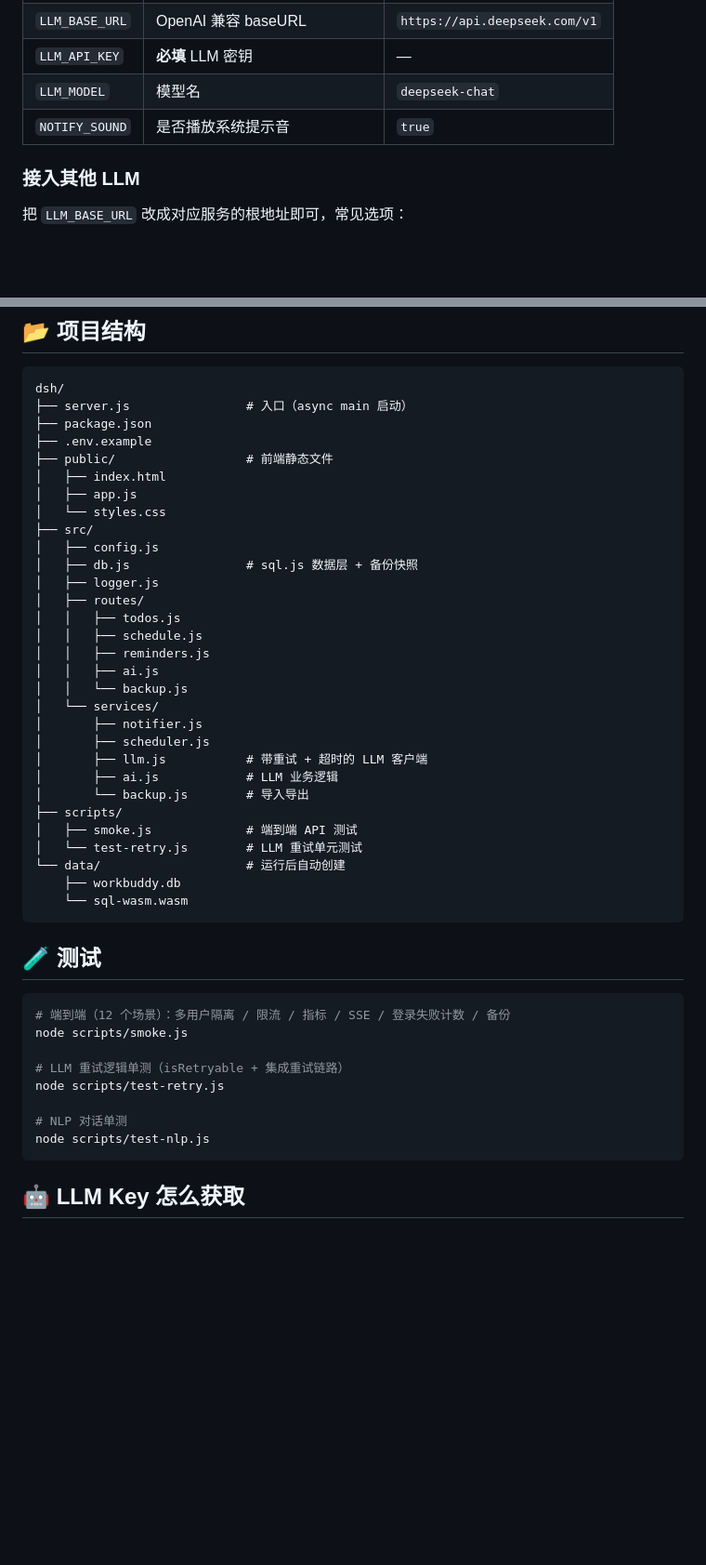
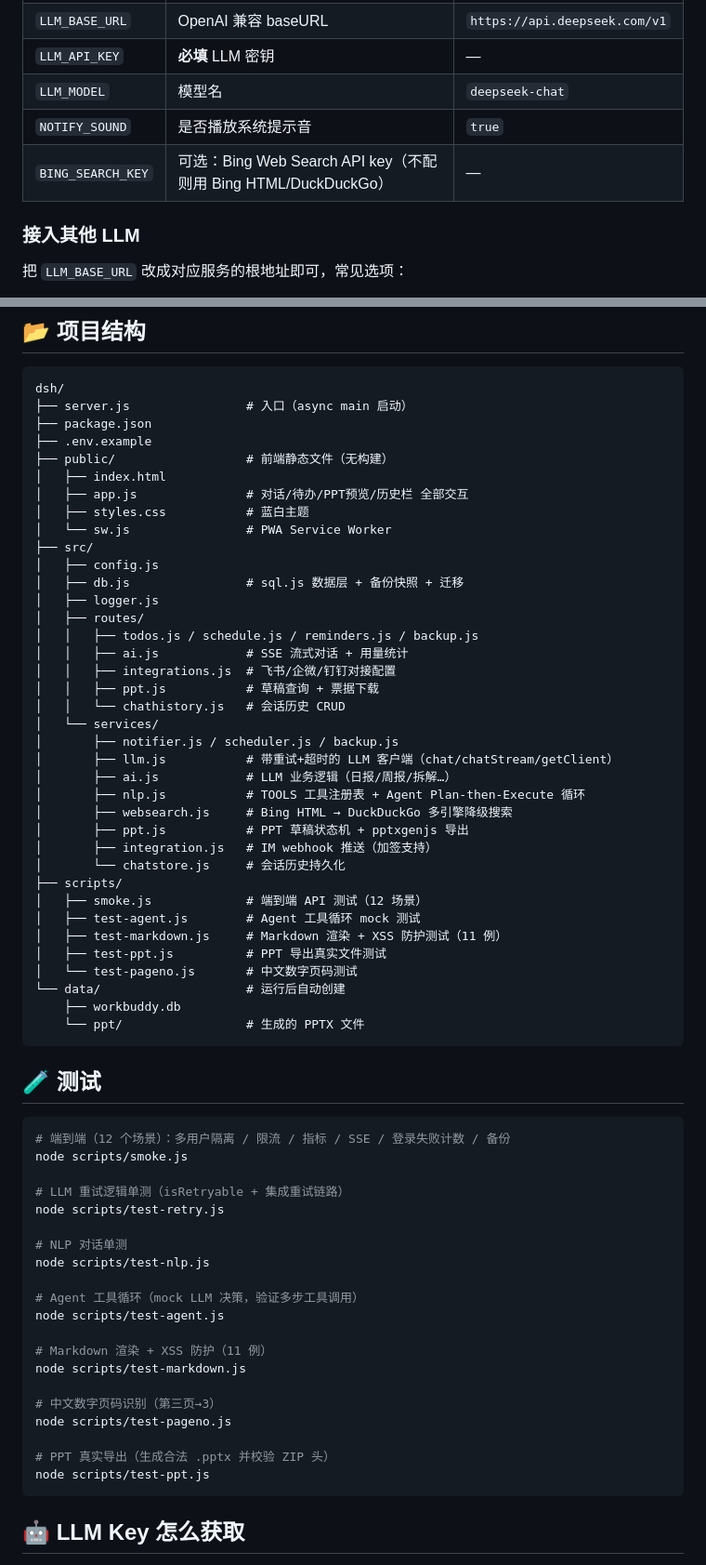
Before and after one commit to lizhicheng0315/miniWorkBuddy, a Markdown page: README.md, 2 parts joined by grey strips. Shown at 93% size. GitHub-like rendering; blank space fills up the shorter version.

````diff
--- a/README.md
+++ b/README.md
@@ -57,6 +100,7 @@ npm start
 | `LLM_API_KEY` | **必填** LLM 密钥 | — |
 | `LLM_MODEL` | 模型名 | `deepseek-chat` |
 | `NOTIFY_SOUND` | 是否播放系统提示音 | `true` |
+| `BING_SEARCH_KEY` | 可选：Bing Web Search API key（不配则用 Bing HTML/DuckDuckGo） | — |
 
 ### 接入其他 LLM
 
@@ -159,32 +230,39 @@ dsh/
 ├── server.js                # 入口（async main 启动）
 ├── package.json
 ├── .env.example
-├── public/                  # 前端静态文件
+├── public/                  # 前端静态文件（无构建）
 │   ├── index.html
-│   ├── app.js
-│   └── styles.css
+│   ├── app.js               # 对话/待办/PPT预览/历史栏 全部交互
+│   ├── styles.css           # 蓝白主题
+│   └── sw.js                # PWA Service Worker
 ├── src/
 │   ├── config.js
-│   ├── db.js                # sql.js 数据层 + 备份快照
+│   ├── db.js                # sql.js 数据层 + 备份快照 + 迁移
 │   ├── logger.js
 │   ├── routes/
-│   │   ├── todos.js
-│   │   ├── schedule.js
-│   │   ├── reminders.js
-│   │   ├── ai.js
-│   │   └── backup.js
+│   │   ├── todos.js / schedule.js / reminders.js / backup.js
+│   │   ├── ai.js            # SSE 流式对话 + 用量统计
+│   │   ├── integrations.js  # 飞书/企微/钉钉对接配置
+│   │   ├── ppt.js           # 草稿查询 + 票据下载
+│   │   └── chathistory.js   # 会话历史 CRUD
 │   └── services/
-│       ├── notifier.js
-│       ├── scheduler.js
-│       ├── llm.js           # 带重试 + 超时的 LLM 客户端
-│       ├── ai.js            # LLM 业务逻辑
-│       └── backup.js        # 导入导出
+│       ├── notifier.js / scheduler.js / backup.js
+│       ├── llm.js           # 带重试+超时的 LLM 客户端（chat/chatStream/getClient）
+│       ├── ai.js            # LLM 业务逻辑（日报/周报/拆解…）
+│       ├── nlp.js           # TOOLS 工具注册表 + Agent Plan-then-Execute 循环
+│       ├── websearch.js     # Bing HTML → DuckDuckGo 多引擎降级搜索
+│       ├── ppt.js           # PPT 草稿状态机 + pptxgenjs 导出
+│       ├── integration.js   # IM webhook 推送（加签支持）
+│       └── chatstore.js     # 会话历史持久化
 ├── scripts/
-│   ├── smoke.js             # 端到端 API 测试
-│   └── test-retry.js        # LLM 重试单元测试
+│   ├── smoke.js             # 端到端 API 测试（12 场景）
+│   ├── test-agent.js        # Agent 工具循环 mock 测试
+│   ├── test-markdown.js     # Markdown 渲染 + XSS 防护测试（11 例）
+│   ├── test-ppt.js          # PPT 导出真实文件测试
+│   └── test-pageno.js       # 中文数字页码测试
 └── data/                    # 运行后自动创建
     ├── workbuddy.db
-    └── sql-wasm.wasm
+    └── ppt/                 # 生成的 PPTX 文件
 ```
 
 ## 🧪 测试
@@ -198,6 +276,18 @@ node scripts/test-retry.js
 
 # NLP 对话单测
 node scripts/test-nlp.js
+
+# Agent 工具循环（mock LLM 决策，验证多步工具调用）
+node scripts/test-agent.js
+
+# Markdown 渲染 + XSS 防护（11 例）
+node scripts/test-markdown.js
+
+# 中文数字页码识别（第三页→3）
+node scripts/test-pageno.js
+
+# PPT 真实导出（生成合法 .pptx 并校验 ZIP 头）
+node scripts/test-ppt.js
 ```
 
 ## 🤖 LLM Key 怎么获取
````
Also changed, not shown: other parts of README.md (+78 -17 lines).
